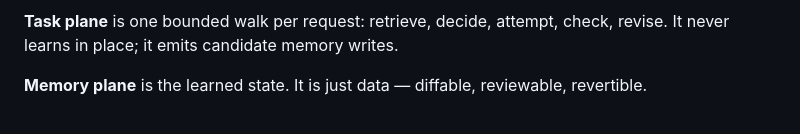
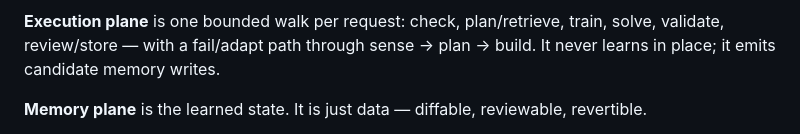
Before and after one commit to quantrobs/recertia, a Markdown page: docs/architecture/overview.md, the part around one of its changes. GitHub-like rendering.

````diff
--- a/docs/architecture/overview.md
+++ b/docs/architecture/overview.md
@@ -92,7 +106,8 @@ flowchart TB
 ```
 
-**Task plane** is one bounded walk per request: retrieve, decide, attempt, check, revise.
-It never learns in place; it emits candidate memory writes.
+**Execution plane** is one bounded walk per request: check, plan/retrieve, train, solve,
+validate, review/store — with a fail/adapt path through sense → plan → build. It never
+learns in place; it emits candidate memory writes.
 
 **Memory plane** is the learned state. It is just data — diffable, reviewable, revertible.
 
````
Also changed, not shown: other parts of docs/architecture/overview.md (+36 -22 lines), README.md (+33 -39 lines).
